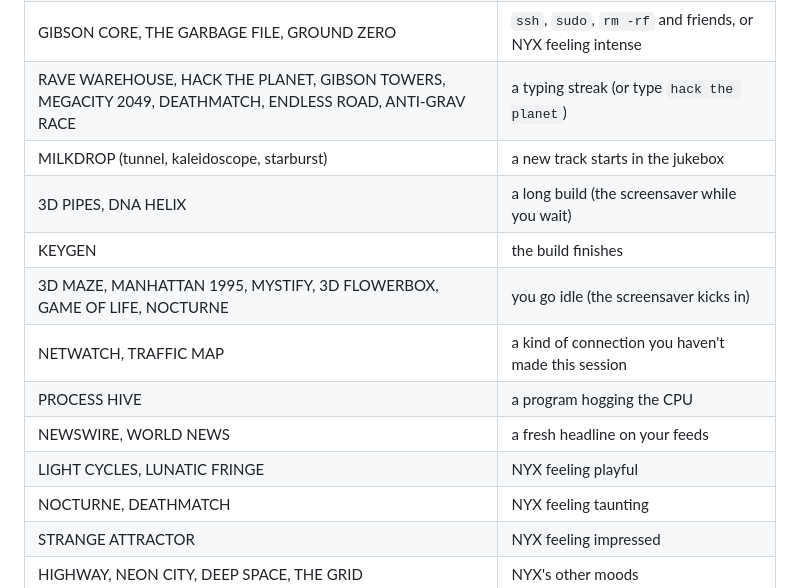
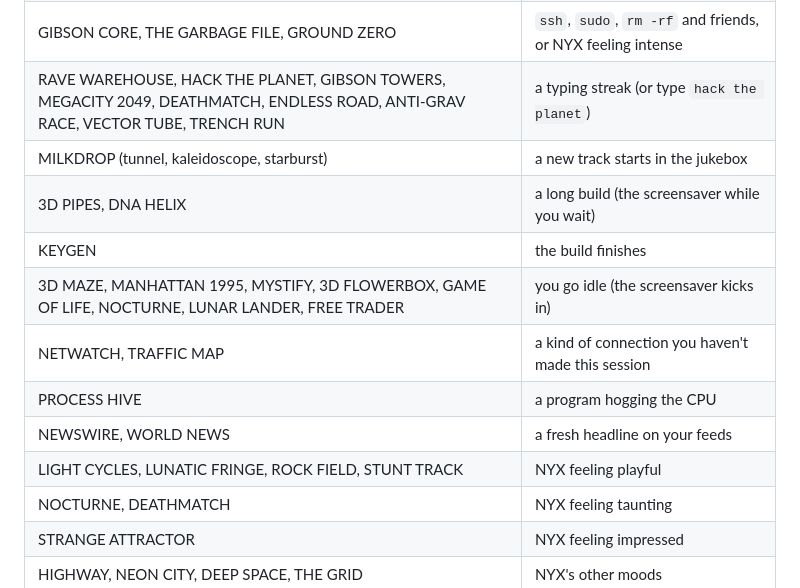
Before and after one commit to sp00nznet/gibson, a Markdown page: README.md, the part around one of its changes. Rendered like a GitHub page.

```diff
--- a/README.md
+++ b/README.md
@@ -240,15 +243,15 @@ about your taste.
 | GIT GALAXY | any `git` command (your repo's last 150 commits; new ones ignite) |
 | ICE WALL | an error (it cracks open when the next command works) |
 | GIBSON CORE, THE GARBAGE FILE, GROUND ZERO | `ssh`, `sudo`, `rm -rf` and friends, or NYX feeling intense |
-| RAVE WAREHOUSE, HACK THE PLANET, GIBSON TOWERS, MEGACITY 2049, DEATHMATCH, ENDLESS ROAD, ANTI-GRAV RACE | a typing streak (or type `hack the planet`) |
+| RAVE WAREHOUSE, HACK THE PLANET, GIBSON TOWERS, MEGACITY 2049, DEATHMATCH, ENDLESS ROAD, ANTI-GRAV RACE, VECTOR TUBE, TRENCH RUN | a typing streak (or type `hack the planet`) |
 | MILKDROP (tunnel, kaleidoscope, starburst) | a new track starts in the jukebox |
 | 3D PIPES, DNA HELIX | a long build (the screensaver while you wait) |
 | KEYGEN | the build finishes |
-| 3D MAZE, MANHATTAN 1995, MYSTIFY, 3D FLOWERBOX, GAME OF LIFE, NOCTURNE | you go idle (the screensaver kicks in) |
+| 3D MAZE, MANHATTAN 1995, MYSTIFY, 3D FLOWERBOX, GAME OF LIFE, NOCTURNE, LUNAR LANDER, FREE TRADER | you go idle (the screensaver kicks in) |
 | NETWATCH, TRAFFIC MAP | a kind of connection you haven't made this session |
 | PROCESS HIVE | a program hogging the CPU |
 | NEWSWIRE, WORLD NEWS | a fresh headline on your feeds |
-| LIGHT CYCLES, LUNATIC FRINGE | NYX feeling playful |
+| LIGHT CYCLES, LUNATIC FRINGE, ROCK FIELD, STUNT TRACK | NYX feeling playful |
 | NOCTURNE, DEATHMATCH | NYX feeling taunting |
 | STRANGE ATTRACTOR | NYX feeling impressed |
 | HIGHWAY, NEON CITY, DEEP SPACE, THE GRID | NYX's other moods |
```
Also changed, not shown: other parts of README.md (+3 -0 lines), CHANGELOG.md (+12 -0 lines), docs/screenshots/rocks.png (added), docs/screenshots/trader.png (added), docs/screenshots/tube.png (added), 13 other files.
